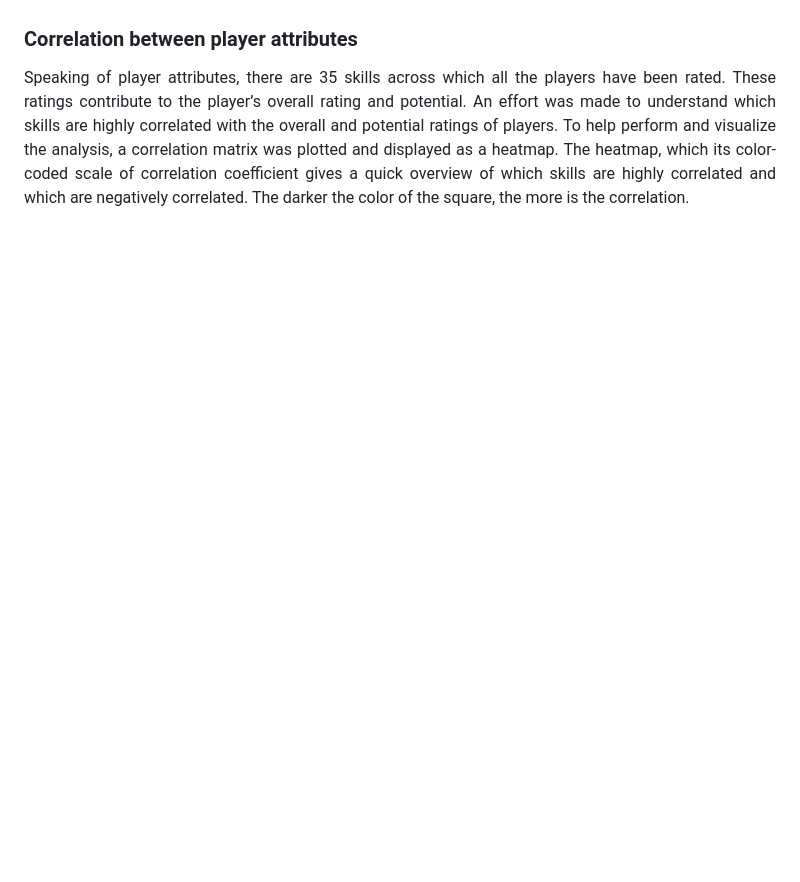
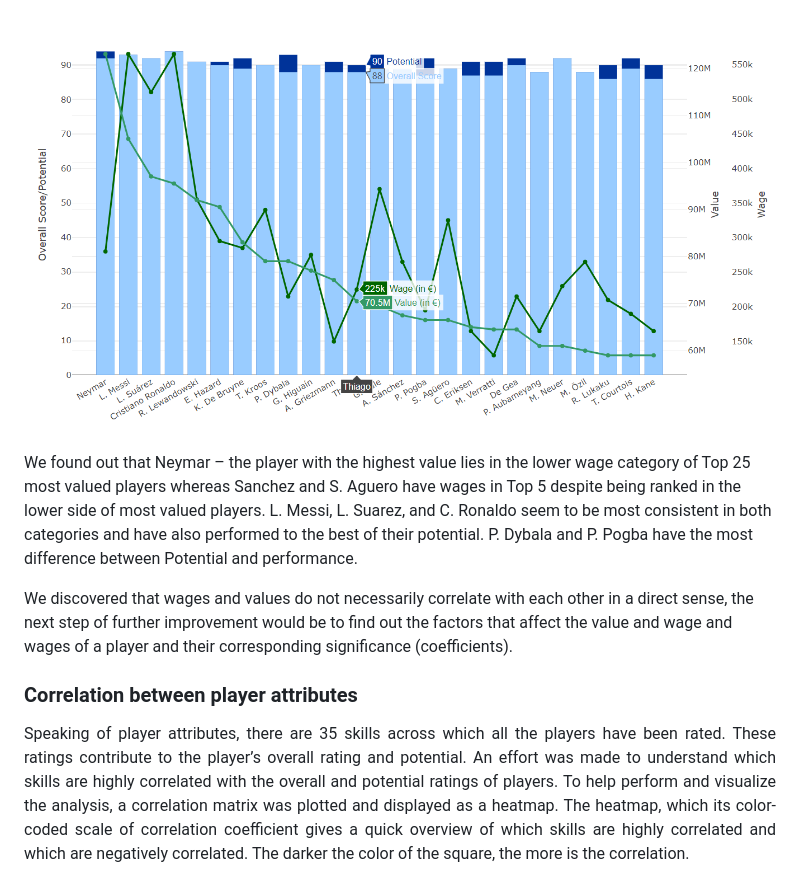
Before and after one commit to 4m4n5/fifa18-stats-analysis, a Markdown page: Untitled1.md, the part around the change printed below. GitHub-like rendering; pictures changed too: worth.png (added); blank space fills up the shorter version.

```diff
--- a/Untitled1.md
+++ b/Untitled1.md
@@ -199,3 +227,8 @@ Next we have focused on the distribution of player value over the ages as oppose
+![Rating vs Age](worth.png)
+
+We found out that Neymar – the player with the highest value  lies in the lower wage category of Top 25 most valued players whereas Sanchez and S. Aguero have wages in Top 5 despite being ranked in the lower side of most valued players. L. Messi, L. Suarez, and C. Ronaldo seem to be most consistent in both categories and have also performed to the best of their potential. P. Dybala and P. Pogba have the most difference between Potential and performance.
+
+We discovered that wages and values do not necessarily correlate with each other in a direct sense, the next step of further improvement would be to find out the factors that affect the value and wage and wages of a player and their corresponding significance (coefficients).</p>
 
 ### Correlation between player attributes
 
```
Also changed, not shown: other parts of Untitled1.md (+35 -5 lines), topbyposn.png (added), topbyposn2.png (added), worthlegend.png (added), 1 other file.
